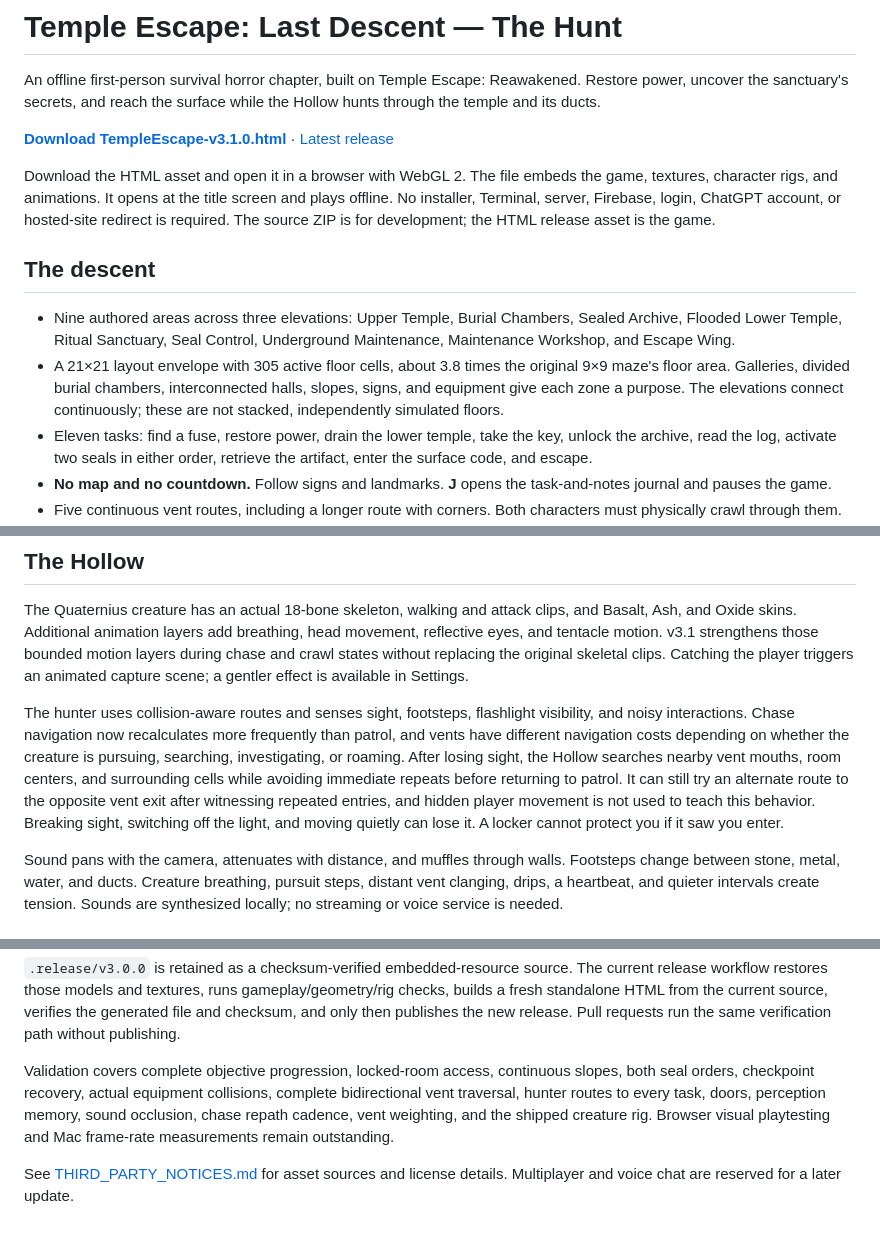
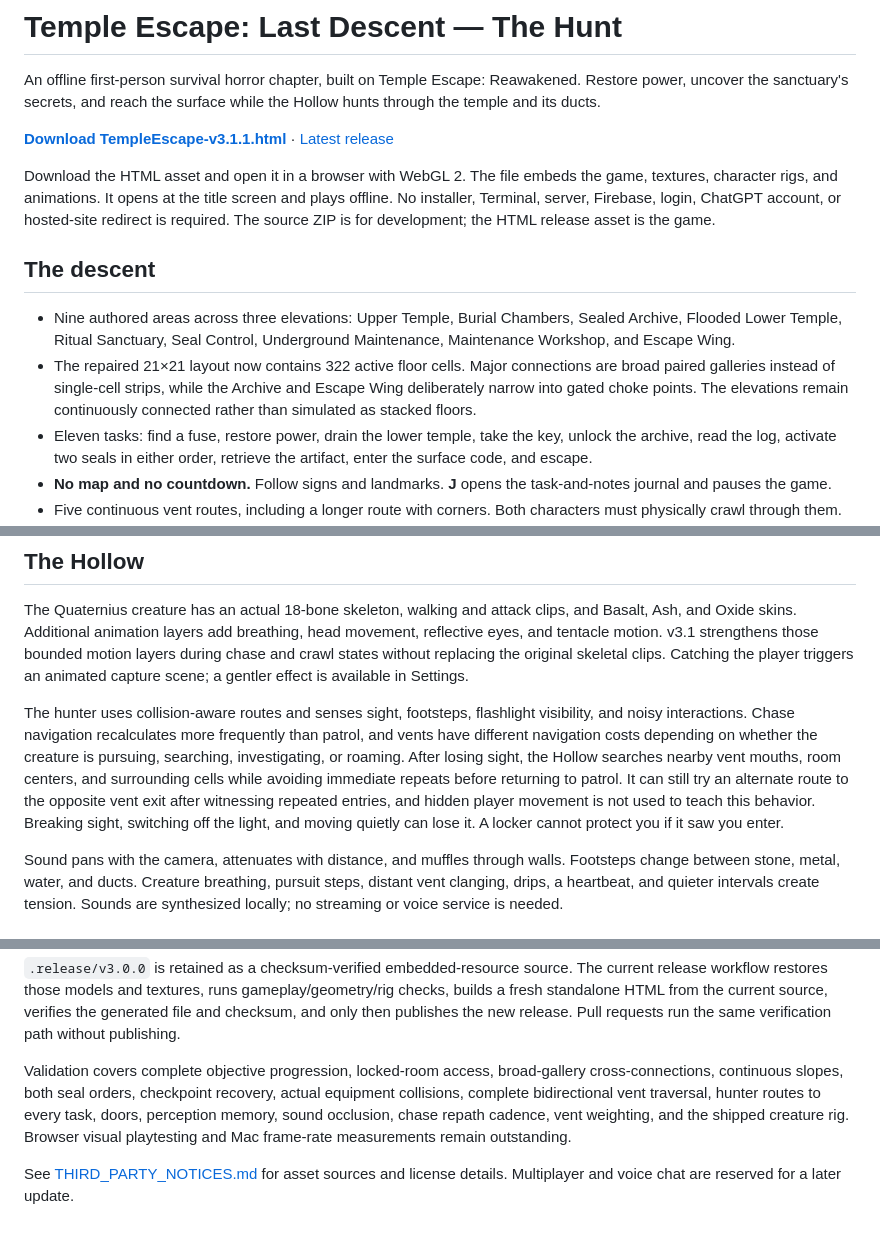
Before and after one commit to JosephDola/temple-escape, a Markdown page: README.md, 3 parts joined by grey strips. Rendered like a GitHub page.

Commit message:
docs: point download to v3.1.1 map repair

```diff
--- a/README.md
+++ b/README.md
@@ -2,14 +2,14 @@
 
 An offline first-person survival horror chapter, built on Temple Escape: Reawakened. Restore power, uncover the sanctuary's secrets, and reach the surface while the Hollow hunts through the temple and its ducts.
 
-**[Download TempleEscape-v3.1.0.html](https://github.com/JosephDola/temple-escape/releases/download/v3.1.0/TempleEscape-v3.1.0.html)** · [Latest release](https://github.com/JosephDola/temple-escape/releases/latest)
+**[Download TempleEscape-v3.1.1.html](https://github.com/JosephDola/temple-escape/releases/download/v3.1.1/TempleEscape-v3.1.1.html)** · [Latest release](https://github.com/JosephDola/temple-escape/releases/latest)
 
 Download the HTML asset and open it in a browser with WebGL 2. The file embeds the game, textures, character rigs, and animations. It opens at the title screen and plays offline. No installer, Terminal, server, Firebase, login, ChatGPT account, or hosted-site redirect is required. The source ZIP is for development; the HTML release asset is the game.
 
 ## The descent
 
 - Nine authored areas across three elevations: Upper Temple, Burial Chambers, Sealed Archive, Flooded Lower Temple, Ritual Sanctuary, Seal Control, Underground Maintenance, Maintenance Workshop, and Escape Wing.
-- A 21×21 layout envelope with 305 active floor cells, about 3.8 times the original 9×9 maze's floor area. Galleries, divided burial chambers, interconnected halls, slopes, signs, and equipment give each zone a purpose. The elevations connect continuously; these are not stacked, independently simulated floors.
+- The repaired 21×21 layout now contains 322 active floor cells. Major connections are broad paired galleries instead of single-cell strips, while the Archive and Escape Wing deliberately narrow into gated choke points. The elevations remain continuously connected rather than simulated as stacked floors.
 - Eleven tasks: find a fuse, restore power, drain the lower temple, take the key, unlock the archive, read the log, activate two seals in either order, retrieve the artifact, enter the surface code, and escape.
 - **No map and no countdown.** Follow signs and landmarks. **J** opens the task-and-notes journal and pauses the game.
 - Five continuous vent routes, including a longer route with corners. Both characters must physically crawl through them. Crouching lowers the camera and entering a duct narrows the flashlight.
@@ -21,7 +21,7 @@ Download the HTML asset and open it in a browser with WebGL 2. The file embeds t
 
 The Quaternius creature has an actual 18-bone skeleton, walking and attack clips, and Basalt, Ash, and Oxide skins. Additional animation layers add breathing, head movement, reflective eyes, and tentacle motion. v3.1 strengthens those bounded motion layers during chase and crawl states without replacing the original skeletal clips. Catching the player triggers an animated capture scene; a gentler effect is available in Settings.
 
-The hunter uses collision-aware routes and senses sight, footsteps, flashlight visibility, and noisy interactions. Chase navigation now recalculates more frequently than patrol, and vents have different navigation costs depending on whether the creature is pursuing, searching, investigating, or roaming. After losing sight, the Hollow searches nearby vent mouths, room centers, and surrounding cells while avoiding immediate repeats before returning to patrol. It can still try an alternate route to the opposite vent exit after witnessing repeated entries, and hidden player movement is not used to teach this behavior. Breaking sight, switching off the light, and moving quietly can lose it. A locker cannot protect you if it saw you enter.
+The hunter uses collision-aware routes and senses sight, footsteps, flashlight visibility, and noisy interactions. Chase navigation recalculates more frequently than patrol, and vents have different navigation costs depending on whether the creature is pursuing, searching, investigating, or roaming. After losing sight, the Hollow searches nearby vent mouths, room centers, and surrounding cells while avoiding immediate repeats before returning to patrol. It can still try an alternate route to the opposite vent exit after witnessing repeated entries, and hidden player movement is not used to teach this behavior. Breaking sight, switching off the light, and moving quietly can lose it. A locker cannot protect you if it saw you enter.
 
 Sound pans with the camera, attenuates with distance, and muffles through walls. Footsteps change between stone, metal, water, and ducts. Creature breathing, pursuit steps, distant vent clanging, drips, a heartbeat, and quieter intervals create tension. Sounds are synthesized locally; no streaming or voice service is needed.
 
@@ -69,6 +69,6 @@ node scripts/verify-standalone.mjs
 
 `.release/v3.0.0` is retained as a checksum-verified embedded-resource source. The current release workflow restores those models and textures, runs gameplay/geometry/rig checks, builds a fresh standalone HTML from the current source, verifies the generated file and checksum, and only then publishes the new release. Pull requests run the same verification path without publishing.
 
-Validation covers complete objective progression, locked-room access, continuous slopes, both seal orders, checkpoint recovery, actual equipment collisions, complete bidirectional vent traversal, hunter routes to every task, doors, perception memory, sound occlusion, chase repath cadence, vent weighting, and the shipped creature rig. Browser visual playtesting and Mac frame-rate measurements remain outstanding.
+Validation covers complete objective progression, locked-room access, broad-gallery cross-connections, continuous slopes, both seal orders, checkpoint recovery, actual equipment collisions, complete bidirectional vent traversal, hunter routes to every task, doors, perception memory, sound occlusion, chase repath cadence, vent weighting, and the shipped creature rig. Browser visual playtesting and Mac frame-rate measurements remain outstanding.
 
 See [THIRD_PARTY_NOTICES.md](THIRD_PARTY_NOTICES.md) for asset sources and license details. Multiplayer and voice chat are reserved for a later update.
```
